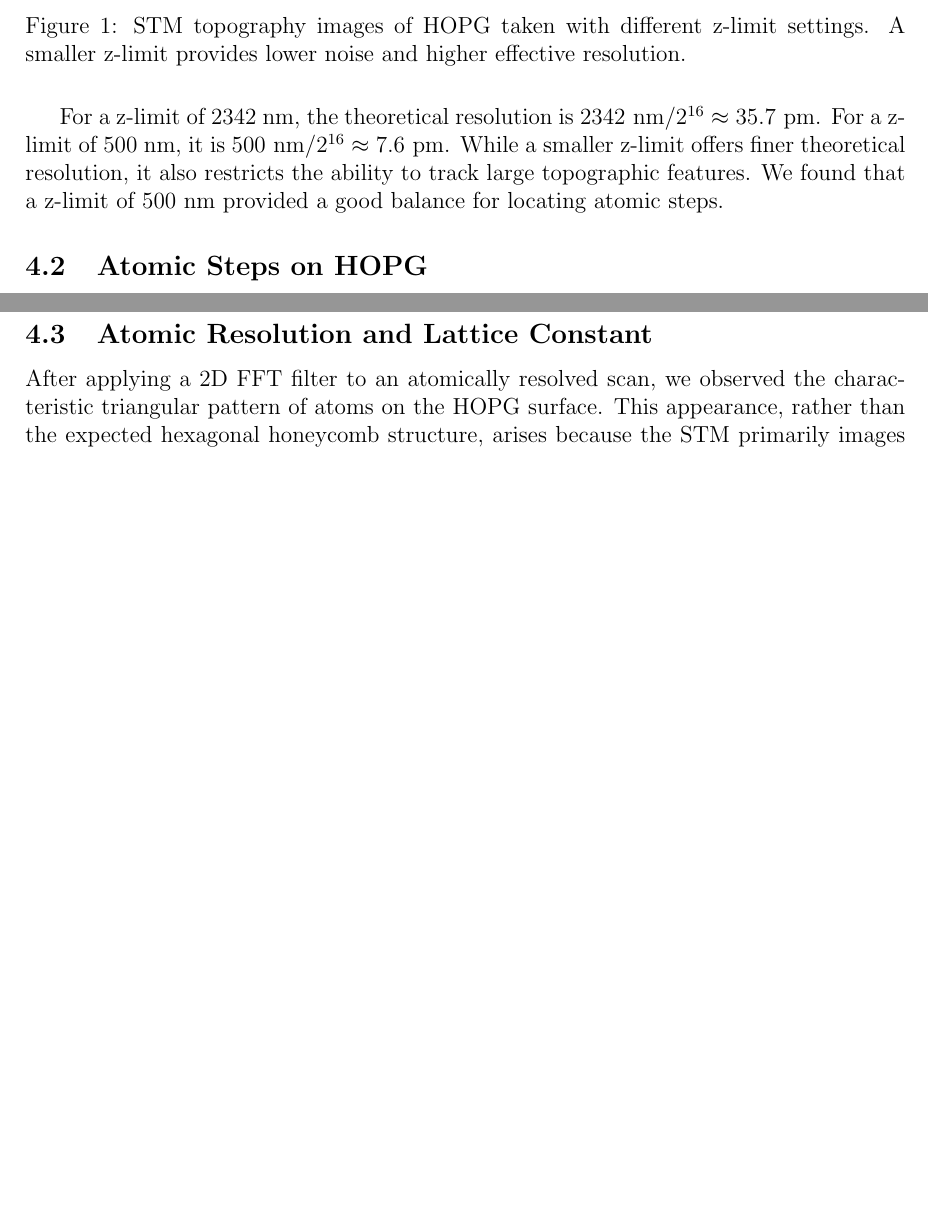
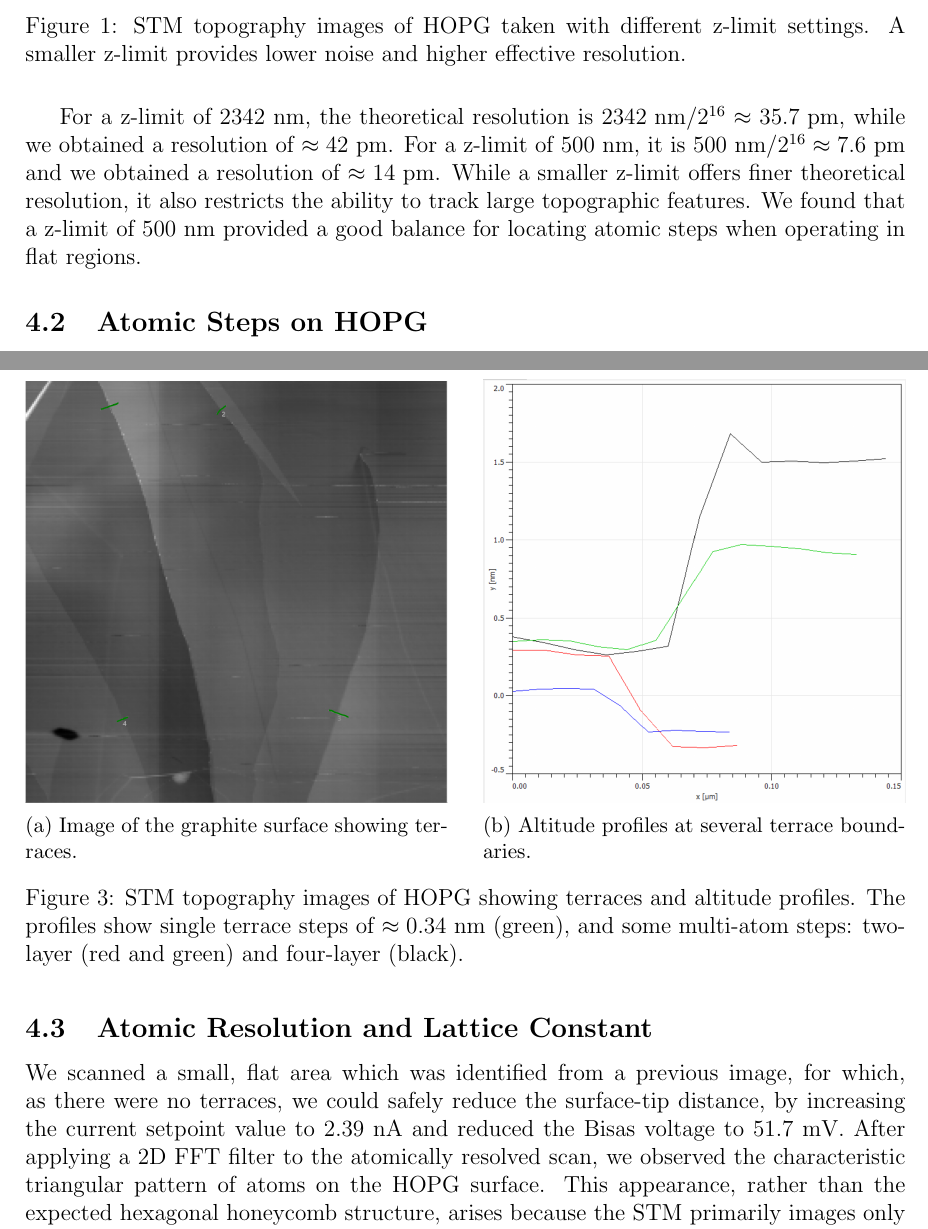
Before and after one commit to peti12352/physeng_lab_reports, a LaTeX paper (courses/nano/stm/docs/report.tex): two parts of pages 3 and 4 of 7 before the commit and two parts of pages 3 and 5 of 9 after it, joined at a grey line, cut so that both start at the same text, the shorter picture padded with empty space. Compiled offline with pdfLaTeX.

Commit message:
write and finish report stm

```diff
--- a/courses/nano/stm/docs/report.tex
+++ b/courses/nano/stm/docs/report.tex
@@ -72,12 +71,11 @@ The vertical resolution of the STM is limited by the 16-bit Digital-to-Analog Co
     \caption{STM topography images of HOPG taken with different z-limit settings. A smaller z-limit provides lower noise and higher effective resolution.}
     \label{fig:z-limit}
 \end{figure}
-For a z-limit of 2342 nm, the theoretical resolution is \(2342 \text{ nm} / 2^{16} \approx 35.7 \text{ pm}\). For a z-limit of 500 nm, it is \(500 \text{ nm} / 2^{16} \approx 7.6 \text{ pm}\). While a smaller z-limit offers finer theoretical resolution, it also restricts the ability to track large topographic features. We found that a z-limit of 500 nm provided a good balance for locating atomic steps.
+For a z-limit of 2342 nm, the theoretical resolution is \(2342 \text{ nm} / 2^{16} \approx 35.7 \text{ pm}\), while we obtained a resolution of \(\approx 42 \text{ pm}\). For a z-limit of 500 nm, it is \(500 \text{ nm} / 2^{16} \approx 7.6 \text{ pm}\) and we obtained a resolution of \(\approx 14 \text{ pm}\). While a smaller z-limit offers finer theoretical resolution, it also restricts the ability to track large topographic features. We found that a z-limit of 500 nm provided a good balance for locating atomic steps when operating in flat regions.
 
 \subsection{Atomic Steps on HOPG}
 The cleaved HOPG surface exhibits atomically flat terraces separated by steps. We located several of these steps and measured their heights using line profile analysis. We compare the heights with the literature value for the interlayer distance in graphite.
 
-% GGG: Insert an image showing terraces and a line profile across a step.
 \begin{figure}[H]
     \centering
     \includegraphics[width=0.7\linewidth]{../data/tasks/2/graph.PNG}
@@ -86,8 +84,29 @@ The cleaved HOPG surface exhibits atomically flat terraces separated by steps. W
 \end{figure}
 The line profile shows a step height of approximately 0.33 nm (0.23 - (-0.10) nm). The known interlayer spacing for graphite is about 0.34 nm. Therefore, this step corresponds to N = $(0.33 \text{ nm} / 0.34 \text{ nm}) \approx 1$ layer of graphene.
 
+\begin{figure}[H]
+    \centering
+    \begin{subfigure}[b]{0.48\linewidth}
+        \centering
+        \includegraphics[width=\linewidth]{../data/tasks/1/original.PNG}
+        \caption{Image of the graphite surface showing terraces.}
+        \label{fig:terraces}
+    \end{subfigure}\hfill
+    \begin{subfigure}[b]{0.48\linewidth}
+        \centering
+        \includegraphics[width=\linewidth]{../data/tasks/1/Capture.PNG}
+        \caption{Altitude profiles at several terrace boundaries.}
+        \label{fig:altitude_profiles}
+    \end{subfigure}
+    \caption{STM topography images of HOPG showing terraces and altitude profiles. The profiles show single terrace steps of $\approx 0.34 \text{ nm}$ (green), and some multi-atom steps: two-layer (red and green) and four-layer (black).}
+    \label{fig:terraces_and_profiles}
+\end{figure}
+
+
 \subsection{Atomic Resolution and Lattice Constant}
-After applying a 2D FFT filter to an atomically resolved scan, we observed the characteristic triangular pattern of atoms on the HOPG surface. This appearance, rather than the expected hexagonal honeycomb structure, arises because the STM primarily images only one of the two types of carbon atoms (A-site vs. B-site) due to differences in the local density of states.
+
+
+We scanned a small, flat area which was identified from a previous image, for which, as there were no terraces, we could safely reduce the surface-tip distance, by increasing the current setpoint value to 2.39 nA and reduced the Bisas voltage to 51.7 mV. After applying a 2D FFT filter to the atomically resolved scan, we observed the characteristic triangular pattern of atoms on the HOPG surface. This appearance, rather than the expected hexagonal honeycomb structure, arises because the STM primarily images only one of the two types of carbon atoms (A-site vs. B-site) due to differences in the local density of states.
 
 To determine the lattice constant, we performed a line profile analysis on the filtered image, as shown in Figure \ref{fig:atomic-res}. The profile measures the periodicity of the atomic lattice along a specific direction.
 
```
Also changed, not shown: courses/electronics/M2_op_amp/docs/report.tex (+13 -13 lines), courses/nano/stm/data/tasks/4/moire_with_dist.png (added), courses/nano/stm/docs/report.tex (10 more changed lines).
